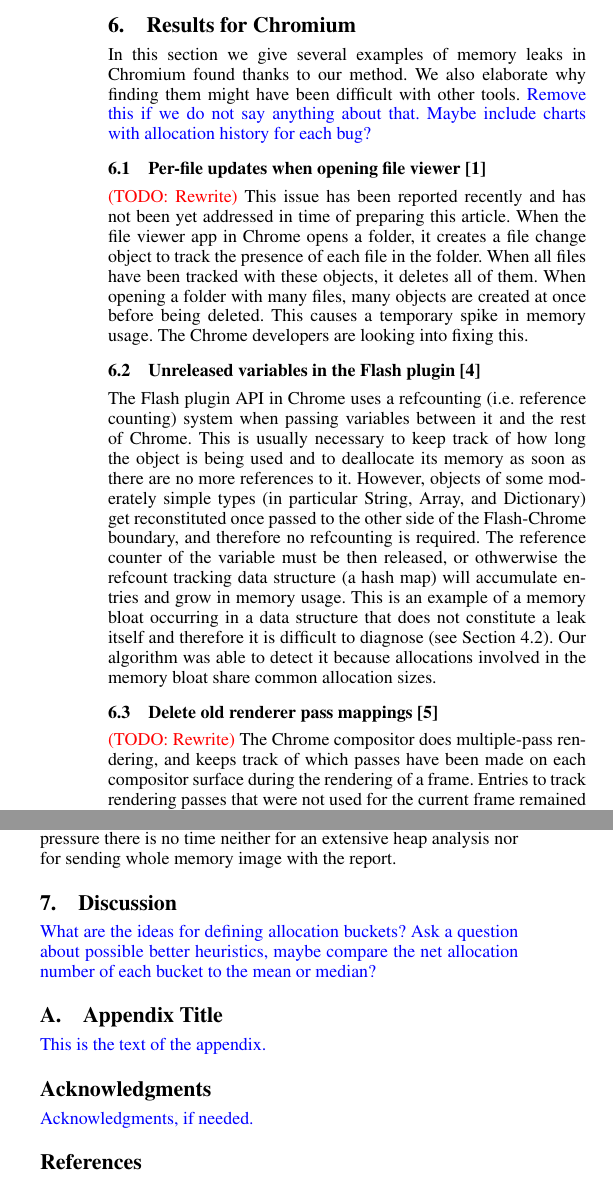
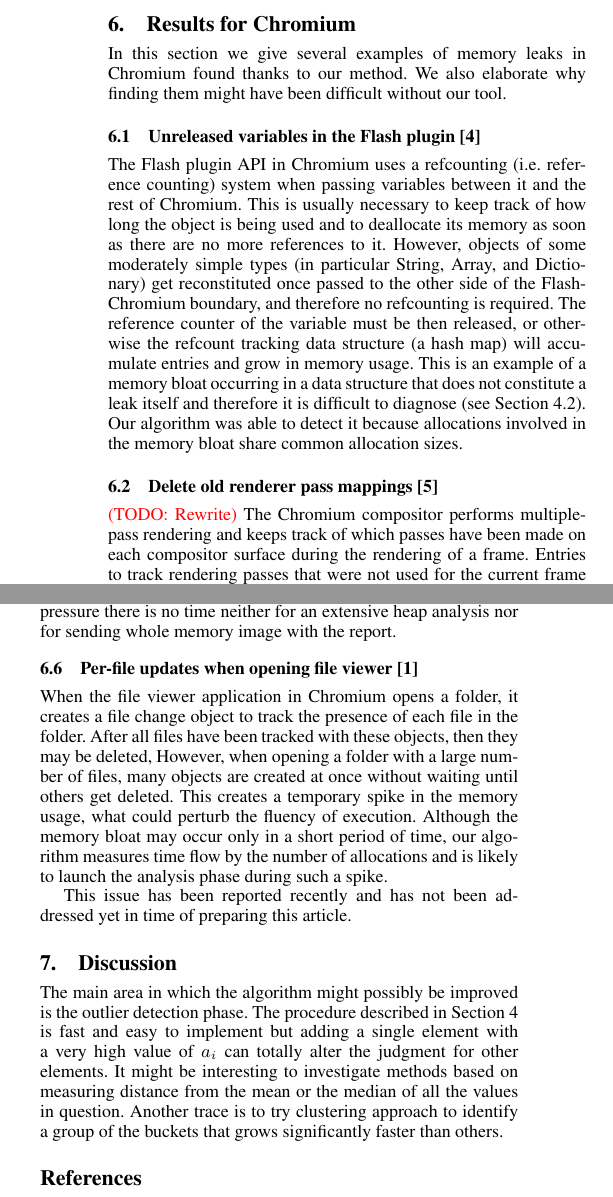
Before and after one commit to w10d/memleak, a LaTeX paper (memleak.tex): two parts of the columns of page 5 of 6, joined at a grey line, cut so that both start at the same text. Compiled offline with pdfLaTeX; a missing font is replaced by an installed copy or a similar font.

Commit message:
Polishing section 6

```diff
--- a/memleak.tex
+++ b/memleak.tex
@@ -567,23 +562,16 @@
 
 In this section we give several examples of memory leaks in Chromium found
 thanks to our method.
-We also elaborate why finding them might have been difficult with other tools.
-\comment{Remove this if we do not say anything about that.
-Maybe include charts with allocation history for each bug?}
-
-\subsection{Per-file updates when opening file viewer \cite{bug-files}}
-
-\todo{Rewrite} This issue has been reported recently and has not been yet addressed in time of preparing this article.
-When the file viewer app in Chrome opens a folder, it creates a file change object to track the presence of each file in the folder. When all files have been tracked with these objects, it deletes all of them. When opening a folder with many files, many objects are created at once before being deleted. This causes a temporary spike in memory usage. The Chrome developers are looking into fixing this.
+We also elaborate why finding them might have been difficult without our tool.
 
 \subsection{Unreleased variables in the Flash plugin \cite{cr-flash}}
 
-The Flash plugin API in Chrome uses a refcounting (i.e. reference counting) system when passing variables between it and the rest of Chrome.
+The Flash plugin API in Chromium uses a refcounting (i.e. reference counting) system when passing variables between it and the rest of Chromium.
 This is usually necessary to keep track of how long the object is being used and
 to deallocate its memory as soon as there are no more references to it.
 However, objects of some moderately simple types (in particular String, Array, and Dictionary)
-get reconstituted once passed to the other side of the Flash-Chrome boundary, and therefore no refcounting is required.
-The reference counter of the variable must be then released, or othwerwise the refcount tracking data
+get reconstituted once passed to the other side of the Flash-Chromium boundary, and therefore no refcounting is required.
+The reference counter of the variable must be then released, or otherwise the refcount tracking data
 structure (a hash map) will accumulate entries and grow in memory usage.
 This is an example of a memory bloat occurring in a data structure
 that does not constitute a leak itself and therefore it is difficult to diagnose (see Section~\ref{sec:false}).
@@ -591,4 +579,6 @@
 
 \subsection{Delete old renderer pass mappings \cite{cr-mappings}}
 
-\todo{Rewrite} The Chrome compositor does multiple-pass rendering, and keeps track of which passes have been made on each compositor surface during the rendering of a frame. Entries to track rendering passes that were not used for the current frame remained in memory indefinitely. This was fixed by deleting the entries that were not used for the current frame.
+\todo{Rewrite} The Chromium compositor performs multiple-pass rendering and keeps track of which passes have been
+made on each compositor surface during the rendering of a frame.
+Entries to track rendering passes that were not used for the current frame
@@ -628,19 +623,30 @@
 Unfortunately when a process is killed under the memory pressure there is no time neither for an extensive
 heap analysis nor for sending whole memory image with the report.
 
+\subsection{Per-file updates when opening file viewer \cite{bug-files}}
+
+When the file viewer application in Chromium opens a folder, it creates a file change object to track the presence of each file in the folder.
+After all files have been tracked with these objects, then they may be deleted,
+However, when opening a folder with a large number of files, many objects are created at once
+without waiting until others get deleted.
+This creates a temporary spike in the memory usage, what could perturb the fluency of execution.
+Although the memory bloat may occur only in a short period of time,
+our algorithm measures time flow by the number of allocations and
+is likely to launch the analysis phase during such a spike.
+
+This issue has been reported recently and has not been addressed yet in time of preparing this article.
+
 \section{Discussion}
-\comment{What are the ideas for defining allocation buckets?
-Ask a question about possible better heuristics, maybe compare the net allocation number of each bucket
-to the mean or median?}
 
-\appendix
-\section{Appendix Title}
-
-\comment{This is the text of the appendix.}
-
-\acks
-
-\comment{Acknowledgments, if needed.}
+The main area in which the algorithm might possibly be improved is
+the outlier detection phase.
+The procedure described in Section~\ref{sec:algorithm} is fast and easy to implement
+but adding a single element with a very high value of $a_i$ can totally alter the judgment
+for other elements.
+It might be interesting to investigate methods based on measuring distance from the mean or the median
+of all the values in question.
+Another trace is to try clustering approach to identify a group of the buckets that grows
+significantly faster than others.
 
 % We recommend abbrvnat bibliography style.
 
```
Also changed, not shown: memleak.tex (16 more changed lines).
